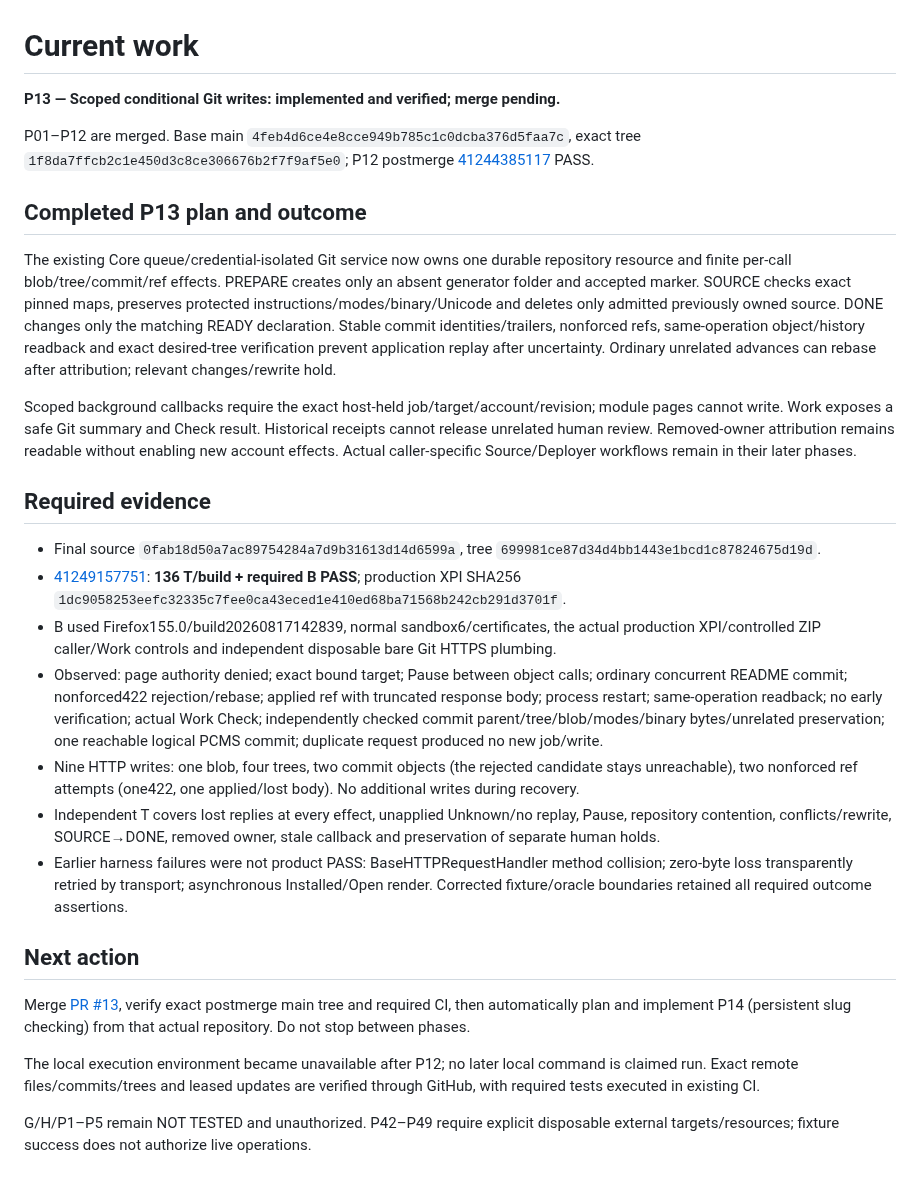
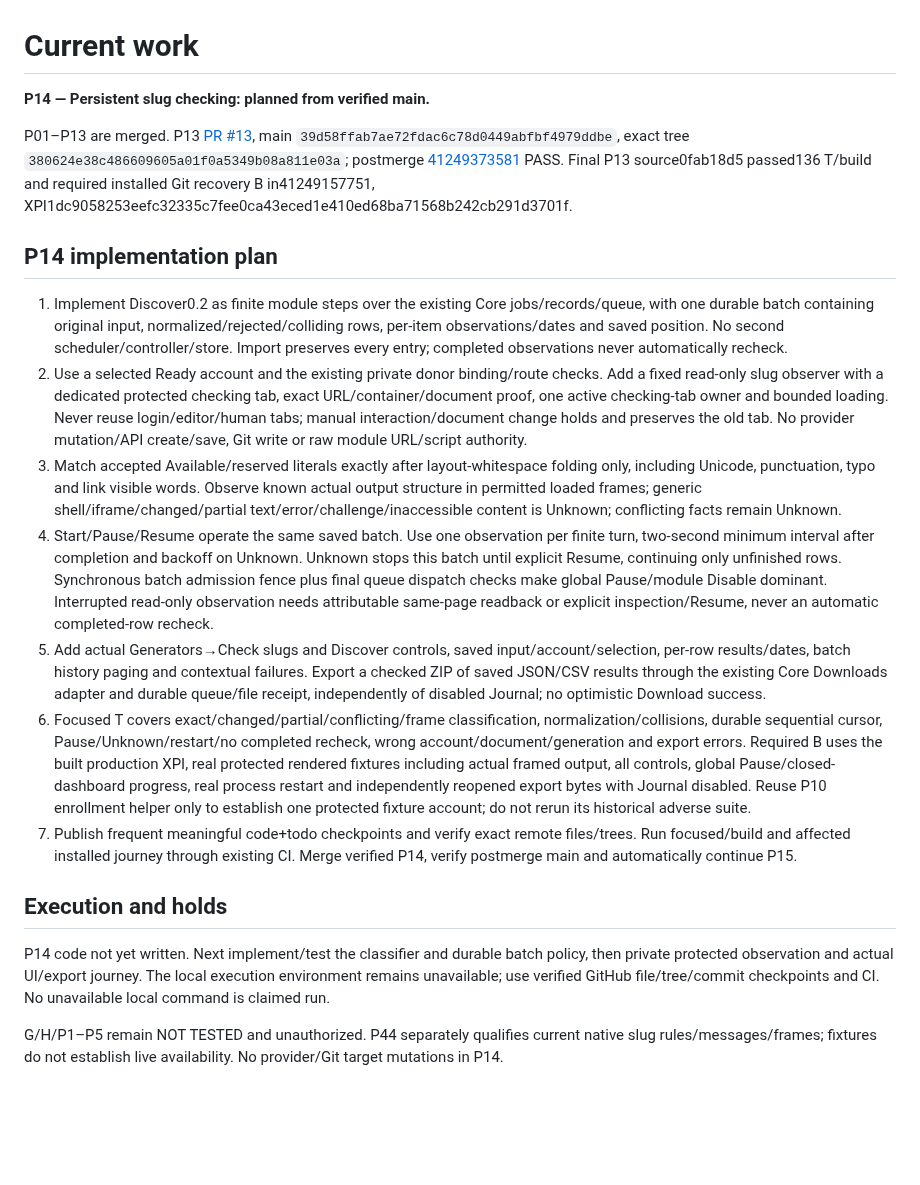
Before and after one commit to Neb963/PCMS, a Markdown page: todo.md, the part around the change. GitHub-like rendering; blank space fills up the shorter version.

Commit message:
docs(P14): plan durable protected slug checking from verified main

```diff
--- a/todo.md
+++ b/todo.md
@@ -1,29 +1,21 @@
 # Current work
 
-**P13 — Scoped conditional Git writes: implemented and verified; merge pending.**
+**P14 — Persistent slug checking: planned from verified main.**
 
-P01–P12 are merged. Base main `4feb4d6ce4e8cce949b785c1c0dcba376d5faa7c`, exact tree `1f8da7ffcb2c1e450d3c8ce306676b2f7f9af5e0`; P12 postmerge [41244385117](https://github.com/Neb963/PCMS/actions/runs/41244385117) PASS.
+P01–P13 are merged. P13 [PR #13](https://github.com/Neb963/PCMS/pull/13), main `39d58ffab7ae72fdac6c78d0449abfbf4979ddbe`, exact tree `380624e38c486609605a01f0a5349b08a811e03a`; postmerge [41249373581](https://github.com/Neb963/PCMS/actions/runs/41249373581) PASS. Final P13 source0fab18d5 passed136 T/build and required installed Git recovery B in41249157751, XPI1dc9058253eefc32335c7fee0ca43eced1e410ed68ba71568b242cb291d3701f.
 
-## Completed P13 plan and outcome
+## P14 implementation plan
 
-The existing Core queue/credential-isolated Git service now owns one durable repository resource and finite per-call blob/tree/commit/ref effects. PREPARE creates only an absent generator folder and accepted marker. SOURCE checks exact pinned maps, preserves protected instructions/modes/binary/Unicode and deletes only admitted previously owned source. DONE changes only the matching READY declaration. Stable commit identities/trailers, nonforced refs, same-operation object/history readback and exact desired-tree verification prevent application replay after uncertainty. Ordinary unrelated advances can rebase after attribution; relevant changes/rewrite hold.
+1. Implement Discover0.2 as finite module steps over the existing Core jobs/records/queue, with one durable batch containing original input, normalized/rejected/colliding rows, per-item observations/dates and saved position. No second scheduler/controller/store. Import preserves every entry; completed observations never automatically recheck.
+2. Use a selected Ready account and the existing private donor binding/route checks. Add a fixed read-only slug observer with a dedicated protected checking tab, exact URL/container/document proof, one active checking-tab owner and bounded loading. Never reuse login/editor/human tabs; manual interaction/document change holds and preserves the old tab. No provider mutation/API create/save, Git write or raw module URL/script authority.
+3. Match accepted Available/reserved literals exactly after layout-whitespace folding only, including Unicode, punctuation, typo and link visible words. Observe known actual output structure in permitted loaded frames; generic shell/iframe/changed/partial text/error/challenge/inaccessible content is Unknown; conflicting facts remain Unknown.
+4. Start/Pause/Resume operate the same saved batch. Use one observation per finite turn, two-second minimum interval after completion and backoff on Unknown. Unknown stops this batch until explicit Resume, continuing only unfinished rows. Synchronous batch admission fence plus final queue dispatch checks make global Pause/module Disable dominant. Interrupted read-only observation needs attributable same-page readback or explicit inspection/Resume, never an automatic completed-row recheck.
+5. Add actual Generators→Check slugs and Discover controls, saved input/account/selection, per-row results/dates, batch history paging and contextual failures. Export a checked ZIP of saved JSON/CSV results through the existing Core Downloads adapter and durable queue/file receipt, independently of disabled Journal; no optimistic Download success.
+6. Focused T covers exact/changed/partial/conflicting/frame classification, normalization/collisions, durable sequential cursor, Pause/Unknown/restart/no completed recheck, wrong account/document/generation and export errors. Required B uses the built production XPI, real protected rendered fixtures including actual framed output, all controls, global Pause/closed-dashboard progress, real process restart and independently reopened export bytes with Journal disabled. Reuse P10 enrollment helper only to establish one protected fixture account; do not rerun its historical adverse suite.
+7. Publish frequent meaningful code+todo checkpoints and verify exact remote files/trees. Run focused/build and affected installed journey through existing CI. Merge verified P14, verify postmerge main and automatically continue P15.
 
-Scoped background callbacks require the exact host-held job/target/account/revision; module pages cannot write. Work exposes a safe Git summary and Check result. Historical receipts cannot release unrelated human review. Removed-owner attribution remains readable without enabling new account effects. Actual caller-specific Source/Deployer workflows remain in their later phases.
+## Execution and holds
 
-## Required evidence
+P14 code not yet written. Next implement/test the classifier and durable batch policy, then private protected observation and actual UI/export journey. The local execution environment remains unavailable; use verified GitHub file/tree/commit checkpoints and CI. No unavailable local command is claimed run.
 
-- Final source `0fab18d50a7ac89754284a7d9b31613d14d6599a`, tree `699981ce87d34d4bb1443e1bcd1c87824675d19d`.
-- [41249157751](https://github.com/Neb963/PCMS/actions/runs/41249157751): **136 T/build + required B PASS**; production XPI SHA256 `1dc9058253eefc32335c7fee0ca43eced1e410ed68ba71568b242cb291d3701f`.
-- B used Firefox155.0/build20260817142839, normal sandbox6/certificates, the actual production XPI/controlled ZIP caller/Work controls and independent disposable bare Git HTTPS plumbing.
-- Observed: page authority denied; exact bound target; Pause between object calls; ordinary concurrent README commit; nonforced422 rejection/rebase; applied ref with truncated response body; process restart; same-operation readback; no early verification; actual Work Check; independently checked commit parent/tree/blob/modes/binary bytes/unrelated preservation; one reachable logical PCMS commit; duplicate request produced no new job/write.
-- Nine HTTP writes: one blob, four trees, two commit objects (the rejected candidate stays unreachable), two nonforced ref attempts (one422, one applied/lost body). No additional writes during recovery.
-- Independent T covers lost replies at every effect, unapplied Unknown/no replay, Pause, repository contention, conflicts/rewrite, SOURCE→DONE, removed owner, stale callback and preservation of separate human holds.
-- Earlier harness failures were not product PASS: BaseHTTPRequestHandler method collision; zero-byte loss transparently retried by transport; asynchronous Installed/Open render. Corrected fixture/oracle boundaries retained all required outcome assertions.
-
-## Next action
-
-Merge [PR #13](https://github.com/Neb963/PCMS/pull/13), verify exact postmerge main tree and required CI, then automatically plan and implement P14 (persistent slug checking) from that actual repository. Do not stop between phases.
-
-The local execution environment became unavailable after P12; no later local command is claimed run. Exact remote files/commits/trees and leased updates are verified through GitHub, with required tests executed in existing CI.
-
-G/H/P1–P5 remain NOT TESTED and unauthorized. P42–P49 require explicit disposable external targets/resources; fixture success does not authorize live operations.
+G/H/P1–P5 remain NOT TESTED and unauthorized. P44 separately qualifies current native slug rules/messages/frames; fixtures do not establish live availability. No provider/Git target mutations in P14.
```
Also changed, not shown: memory.md (+1 -1 lines).
